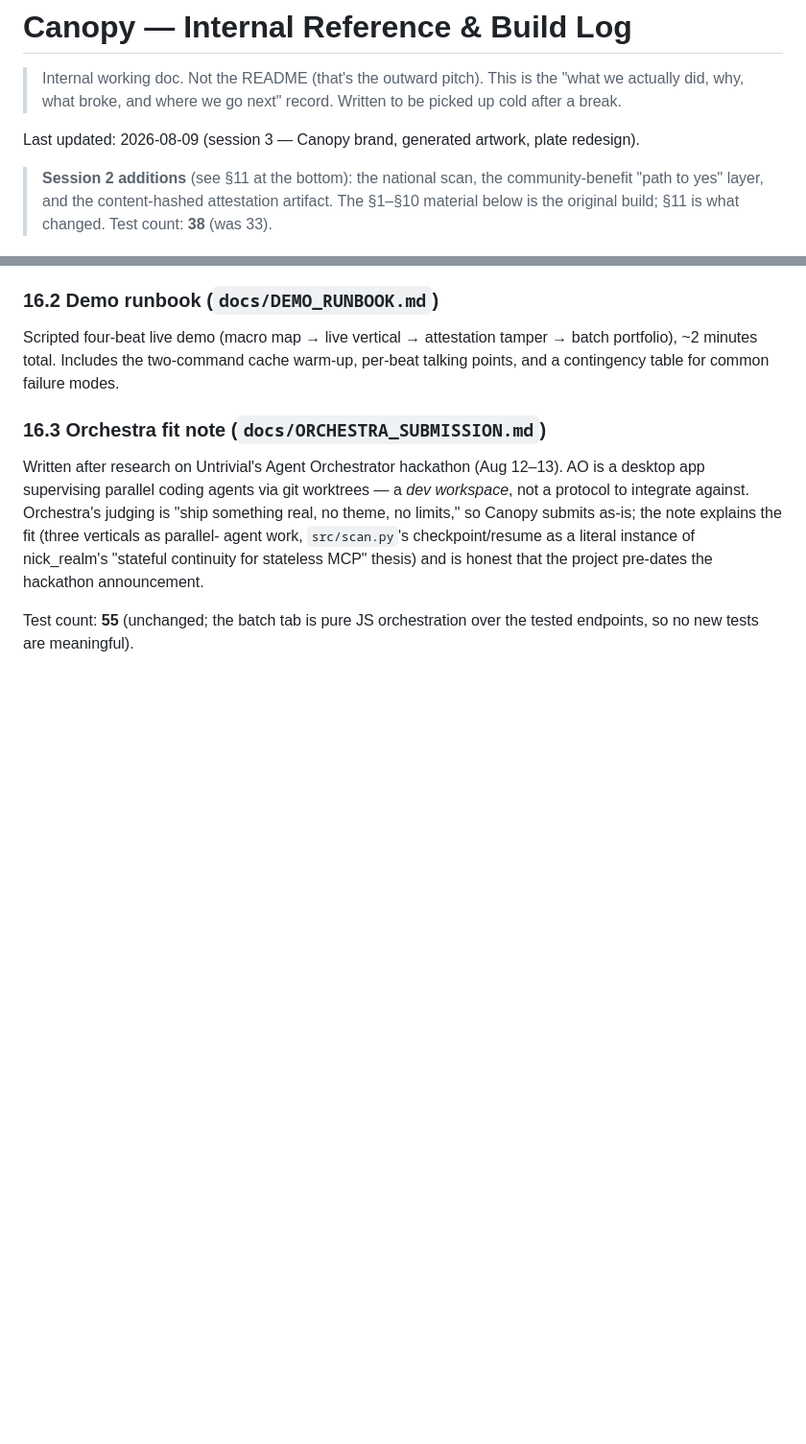
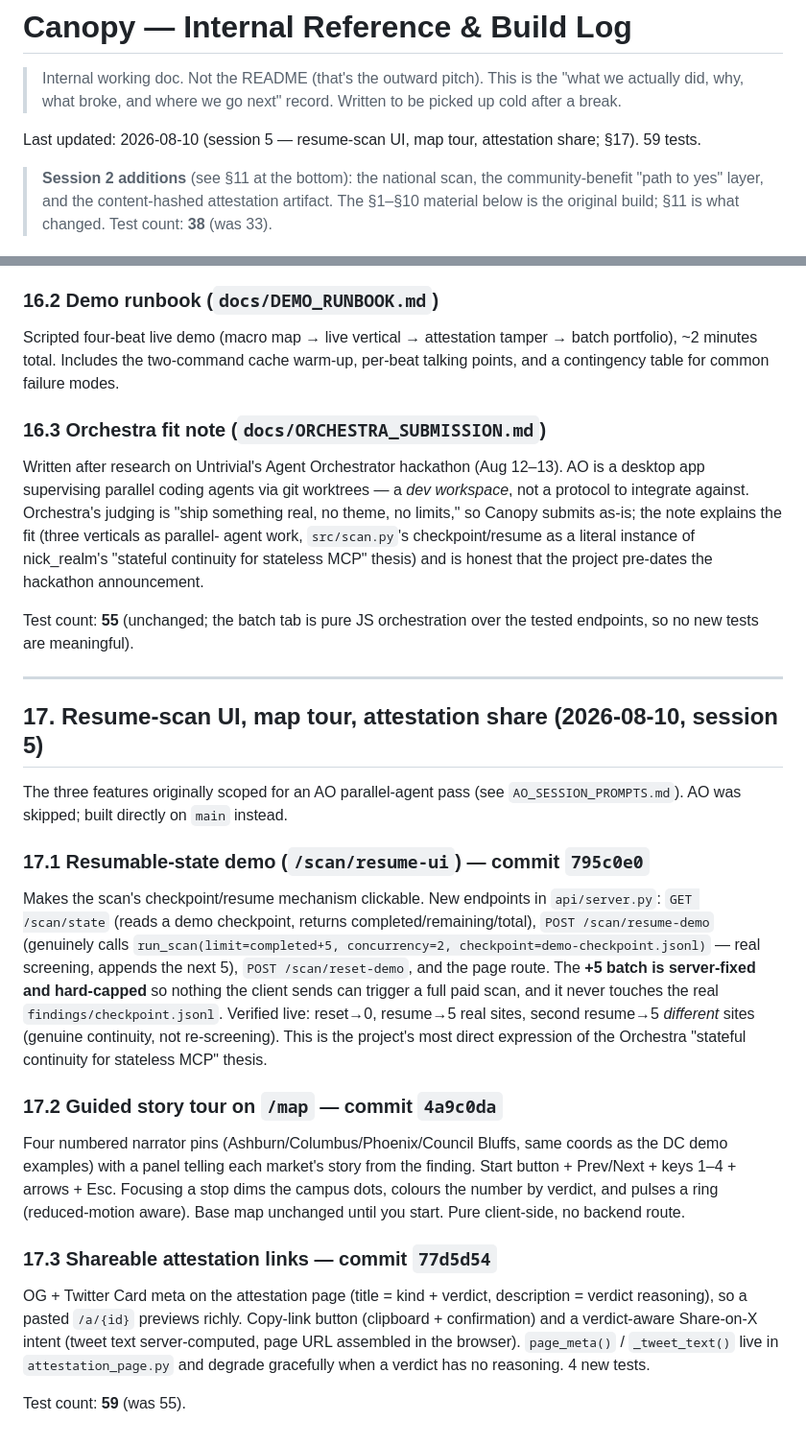
Before and after one commit to Vryuz/Canopy, a Markdown page: docs/INTERNAL_REFERENCE.md, 2 parts joined by grey strips. Shown at 96% size. Rendered like a GitHub page; blank space fills up the shorter version.

```diff
--- a/docs/INTERNAL_REFERENCE.md
+++ b/docs/INTERNAL_REFERENCE.md
@@ -4,7 +4,7 @@
 > actually did, why, what broke, and where we go next" record. Written to be picked up
 > cold after a break.
 
-Last updated: 2026-08-09 (session 3 — Canopy brand, generated artwork, plate redesign).
+Last updated: 2026-08-10 (session 5 — resume-scan UI, map tour, attestation share; §17). 59 tests.
 
 > **Session 2 additions** (see §11 at the bottom): the national scan, the community-benefit
 > "path to yes" layer, and the content-hashed attestation artifact. The §1–§10 material below
@@ -687,3 +687,37 @@ the hackathon announcement.
 
 Test count: **55** (unchanged; the batch tab is pure JS orchestration over the tested
 endpoints, so no new tests are meaningful).
+
+---
+
+## 17. Resume-scan UI, map tour, attestation share (2026-08-10, session 5)
+
+The three features originally scoped for an AO parallel-agent pass (see
+`AO_SESSION_PROMPTS.md`). AO was skipped; built directly on `main` instead.
+
+### 17.1 Resumable-state demo (`/scan/resume-ui`) — commit `795c0e0`
+Makes the scan's checkpoint/resume mechanism clickable. New endpoints in `api/server.py`:
+`GET /scan/state` (reads a demo checkpoint, returns completed/remaining/total), `POST
+/scan/resume-demo` (genuinely calls `run_scan(limit=completed+5, concurrency=2,
+checkpoint=demo-checkpoint.jsonl)` — real screening, appends the next 5), `POST
+/scan/reset-demo`, and the page route. The **+5 batch is server-fixed and hard-capped** so
+nothing the client sends can trigger a full paid scan, and it never touches the real
+`findings/checkpoint.jsonl`. Verified live: reset→0, resume→5 real sites, second resume→5
+*different* sites (genuine continuity, not re-screening). This is the project's most direct
+expression of the Orchestra "stateful continuity for stateless MCP" thesis.
+
+### 17.2 Guided story tour on `/map` — commit `4a9c0da`
+Four numbered narrator pins (Ashburn/Columbus/Phoenix/Council Bluffs, same coords as the DC
+demo examples) with a panel telling each market's story from the finding. Start button +
+Prev/Next + keys 1–4 + arrows + Esc. Focusing a stop dims the campus dots, colours the number
+by verdict, and pulses a ring (reduced-motion aware). Base map unchanged until you start.
+Pure client-side, no backend route.
+
+### 17.3 Shareable attestation links — commit `77d5d54`
+OG + Twitter Card meta on the attestation page (title = kind + verdict, description = verdict
+reasoning), so a pasted `/a/{id}` previews richly. Copy-link button (clipboard + confirmation)
+and a verdict-aware Share-on-X intent (tweet text server-computed, page URL assembled in the
+browser). `page_meta()` / `_tweet_text()` live in `attestation_page.py` and degrade gracefully
+when a verdict has no reasoning. 4 new tests.
+
+Test count: **59** (was 55).
```
Also changed, not shown: docs/AO_SESSION_PROMPTS.md (+6 -0 lines), docs/ORCHESTRA_SUBMISSION.md (+35 -15 lines).
